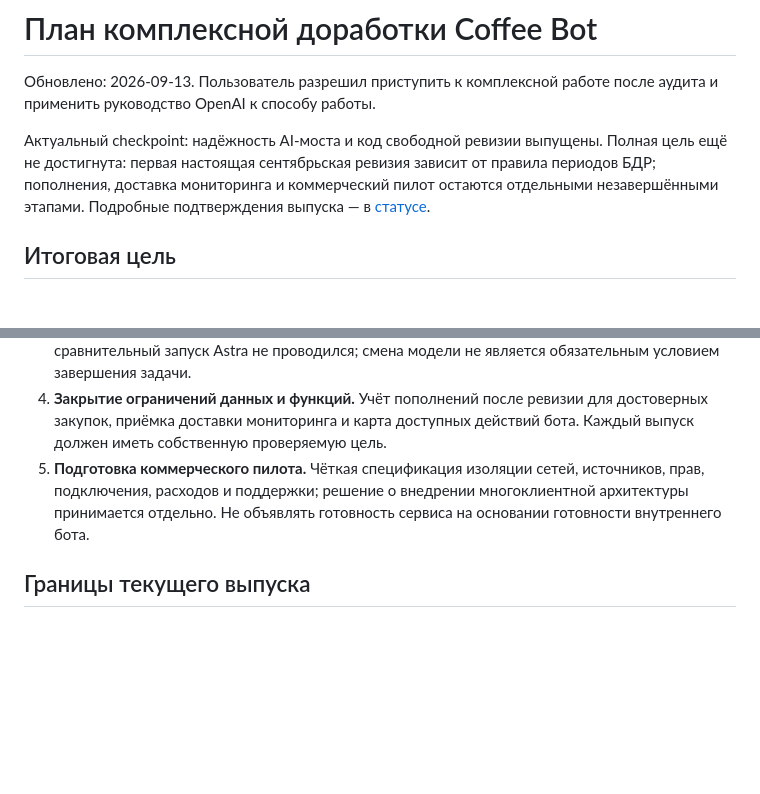
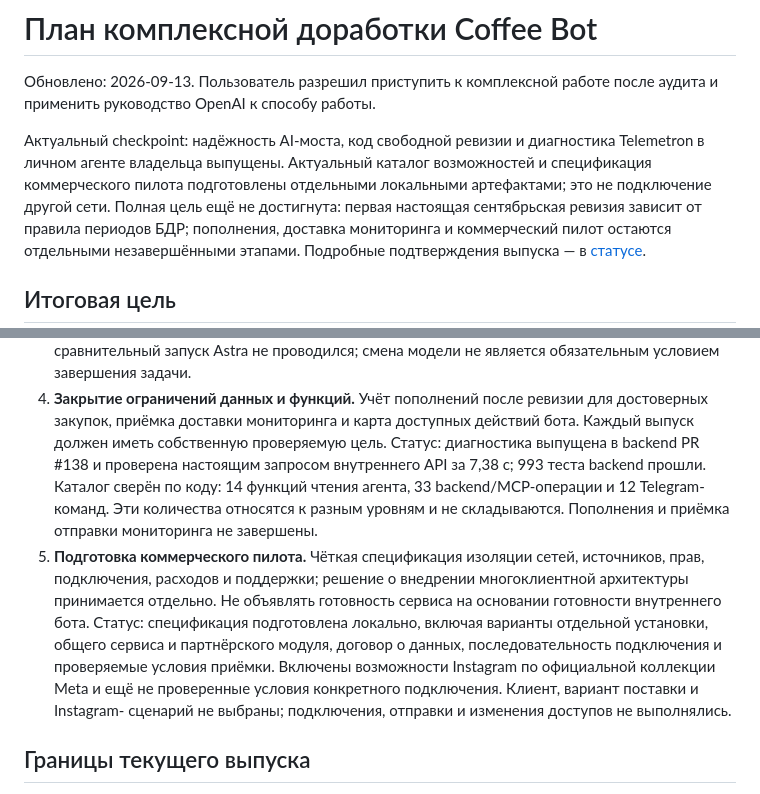
Before and after one commit to I-XLEB-I/cofee-bot, a Markdown page: docs/coffee-agent-delivery-plan.md, 2 parts joined by grey strips. GitHub-like rendering; blank space fills up the shorter version.

```diff
--- a/docs/coffee-agent-delivery-plan.md
+++ b/docs/coffee-agent-delivery-plan.md
@@ -3,7 +3,10 @@
 Обновлено: 2026-09-13. Пользователь разрешил приступить к комплексной работе
 после аудита и применить руководство OpenAI к способу работы.
 
-Актуальный checkpoint: надёжность AI-моста и код свободной ревизии выпущены.
+Актуальный checkpoint: надёжность AI-моста, код свободной ревизии и диагностика
+Telemetron в личном агенте владельца выпущены. Актуальный каталог возможностей
+и спецификация коммерческого пилота подготовлены отдельными локальными
+артефактами; это не подключение другой сети.
 Полная цель ещё не достигнута: первая настоящая сентябрьская ревизия зависит
 от правила периодов БДР; пополнения, доставка мониторинга и коммерческий пилот
 остаются отдельными незавершёнными этапами. Подробные подтверждения выпуска —
@@ -67,10 +70,21 @@ low должна учитывать совместимость, стоимост
 4. **Закрытие ограничений данных и функций.** Учёт пополнений после ревизии
    для достоверных закупок, приёмка доставки мониторинга и карта доступных
    действий бота. Каждый выпуск должен иметь собственную проверяемую цель.
+   Статус: диагностика выпущена в backend PR #138 и проверена настоящим запросом
+   внутреннего API за 7,38 с; 993 теста backend прошли. Каталог сверён по коду:
+   14 функций чтения агента, 33 backend/MCP-операции и 12 Telegram-команд.
+   Эти количества относятся к разным уровням и не складываются. Пополнения и
+   приёмка отправки мониторинга не завершены.
 5. **Подготовка коммерческого пилота.** Чёткая спецификация изоляции сетей,
    источников, прав, подключения, расходов и поддержки; решение о внедрении
    многоклиентной архитектуры принимается отдельно. Не объявлять готовность
    сервиса на основании готовности внутреннего бота.
+   Статус: спецификация подготовлена локально, включая варианты отдельной
+   установки, общего сервиса и партнёрского модуля, договор о данных,
+   последовательность подключения и проверяемые условия приёмки. Включены
+   возможности Instagram по официальной коллекции Meta и ещё не проверенные
+   условия конкретного подключения. Клиент, вариант поставки и Instagram-
+   сценарий не выбраны; подключения, отправки и изменения доступов не выполнялись.
 
 ## Границы текущего выпуска
 
```
Also changed, not shown: docs/COFFEE_AGENT_STATUS.md (+18 -6 lines).
